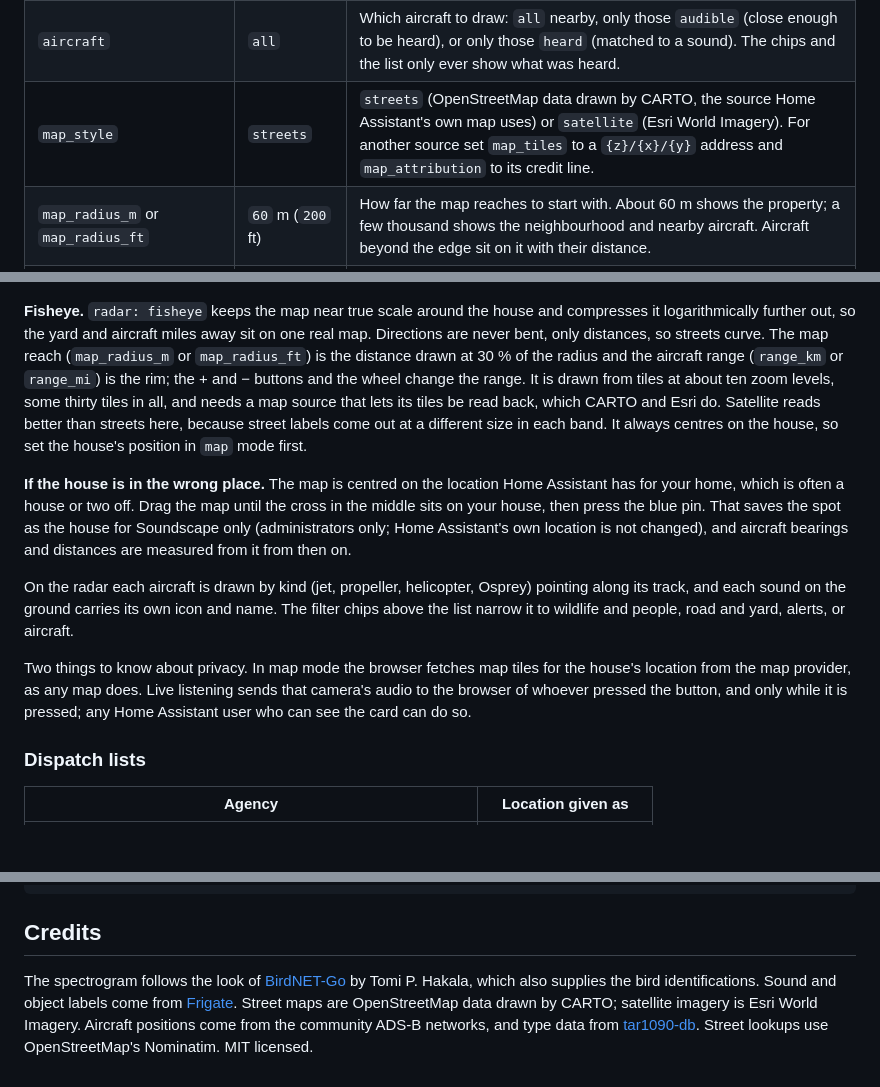
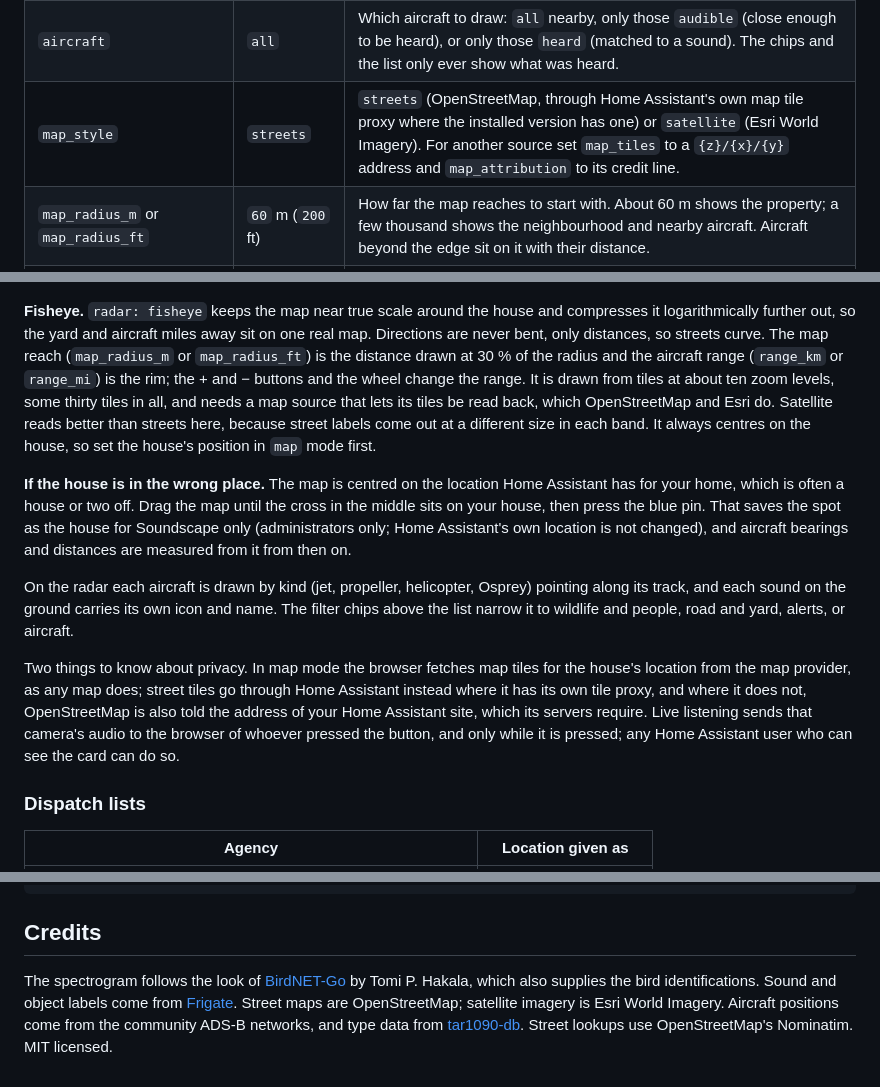
Before and after one commit to FortranFour/soundscape, a Markdown page: README.md, 3 parts joined by grey strips. Drawn GitHub-style; blank space fills up the shorter version.

```diff
--- a/README.md
+++ b/README.md
@@ -78,7 +78,7 @@ Everything is also in the card's visual editor, which shows each option's defaul
 | --- | --- | --- |
 | `radar` | `schematic` | `schematic` draws distance logarithmically, so the yard and aircraft miles out share one view. `map` puts a real map behind it at true scale. `fisheye` is the map bent to the same logarithmic idea: see below. |
 | `aircraft` | `all` | Which aircraft to draw: `all` nearby, only those `audible` (close enough to be heard), or only those `heard` (matched to a sound). The chips and the list only ever show what was heard. |
-| `map_style` | `streets` | `streets` (OpenStreetMap data drawn by CARTO, the source Home Assistant's own map uses) or `satellite` (Esri World Imagery). For another source set `map_tiles` to a `{z}/{x}/{y}` address and `map_attribution` to its credit line. |
+| `map_style` | `streets` | `streets` (OpenStreetMap, through Home Assistant's own map tile proxy where the installed version has one) or `satellite` (Esri World Imagery). For another source set `map_tiles` to a `{z}/{x}/{y}` address and `map_attribution` to its credit line. |
 | `map_radius_m` or `map_radius_ft` | `60` m (`200` ft) | How far the map reaches to start with. About 60 m shows the property; a few thousand shows the neighbourhood and nearby aircraft. Aircraft beyond the edge sit on it with their distance. |
 | `range_km` or `range_mi` | `10` km (`6` mi) | Outer ring of the schematic radar. |
 | `radar_recent_seconds` | `120` | Sounds that have ended stay on the radar, faded, for this long. `0` turns that off. |
@@ -95,13 +95,13 @@ The map can be dragged, and zoomed with the wheel, a pinch, or the + and − but
 
 ![Fisheye mode](docs/card-fisheye.png)
 
-**Fisheye.** `radar: fisheye` keeps the map near true scale around the house and compresses it logarithmically further out, so the yard and aircraft miles away sit on one real map. Directions are never bent, only distances, so streets curve. The map reach (`map_radius_m` or `map_radius_ft`) is the distance drawn at 30 % of the radius and the aircraft range (`range_km` or `range_mi`) is the rim; the + and − buttons and the wheel change the range. It is drawn from tiles at about ten zoom levels, some thirty tiles in all, and needs a map source that lets its tiles be read back, which CARTO and Esri do. Satellite reads better than streets here, because street labels come out at a different size in each band. It always centres on the house, so set the house's position in `map` mode first.
+**Fisheye.** `radar: fisheye` keeps the map near true scale around the house and compresses it logarithmically further out, so the yard and aircraft miles away sit on one real map. Directions are never bent, only distances, so streets curve. The map reach (`map_radius_m` or `map_radius_ft`) is the distance drawn at 30 % of the radius and the aircraft range (`range_km` or `range_mi`) is the rim; the + and − buttons and the wheel change the range. It is drawn from tiles at about ten zoom levels, some thirty tiles in all, and needs a map source that lets its tiles be read back, which OpenStreetMap and Esri do. Satellite reads better than streets here, because street labels come out at a different size in each band. It always centres on the house, so set the house's position in `map` mode first.
 
 **If the house is in the wrong place.** The map is centred on the location Home Assistant has for your home, which is often a house or two off. Drag the map until the cross in the middle sits on your house, then press the blue pin. That saves the spot as the house for Soundscape only (administrators only; Home Assistant's own location is not changed), and aircraft bearings and distances are measured from it from then on.
 
 On the radar each aircraft is drawn by kind (jet, propeller, helicopter, Osprey) pointing along its track, and each sound on the ground carries its own icon and name. The filter chips above the list narrow it to wildlife and people, road and yard, alerts, or aircraft.
 
-Two things to know about privacy. In map mode the browser fetches map tiles for the house's location from the map provider, as any map does. Live listening sends that camera's audio to the browser of whoever pressed the button, and only while it is pressed; any Home Assistant user who can see the card can do so.
+Two things to know about privacy. In map mode the browser fetches map tiles for the house's location from the map provider, as any map does; street tiles go through Home Assistant instead where it has its own tile proxy, and where it does not, OpenStreetMap is also told the address of your Home Assistant site, which its servers require. Live listening sends that camera's audio to the browser of whoever pressed the button, and only while it is pressed; any Home Assistant user who can see the card can do so.
 
 ### Dispatch lists
 
@@ -175,4 +175,4 @@ python dev/make_fixture.py && python dev/shot.py   # render the card from synthe
 
 ## Credits
 
-The spectrogram follows the look of [BirdNET-Go](https://github.com/tphakala/birdnet-go) by Tomi P. Hakala, which also supplies the bird identifications. Sound and object labels come from [Frigate](https://frigate.video). Street maps are OpenStreetMap data drawn by CARTO; satellite imagery is Esri World Imagery. Aircraft positions come from the community ADS-B networks, and type data from [tar1090-db](https://github.com/wiedehopf/tar1090-db). Street lookups use OpenStreetMap's Nominatim. MIT licensed.
+The spectrogram follows the look of [BirdNET-Go](https://github.com/tphakala/birdnet-go) by Tomi P. Hakala, which also supplies the bird identifications. Sound and object labels come from [Frigate](https://frigate.video). Street maps are OpenStreetMap; satellite imagery is Esri World Imagery. Aircraft positions come from the community ADS-B networks, and type data from [tar1090-db](https://github.com/wiedehopf/tar1090-db). Street lookups use OpenStreetMap's Nominatim. MIT licensed.
```
Also changed, not shown: CHANGELOG.md (+6 -0 lines), docs/card-fisheye.png, docs/card-light.png, docs/card-map.png, 6 other files.
